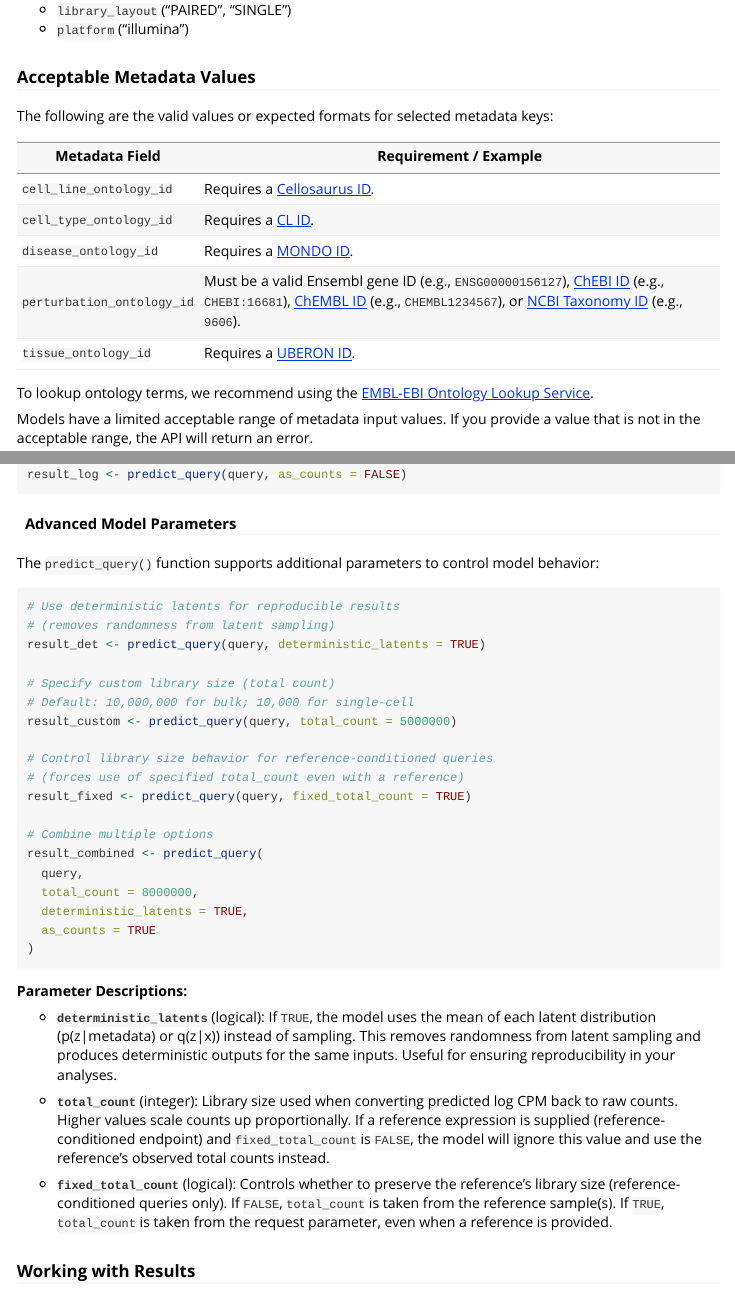
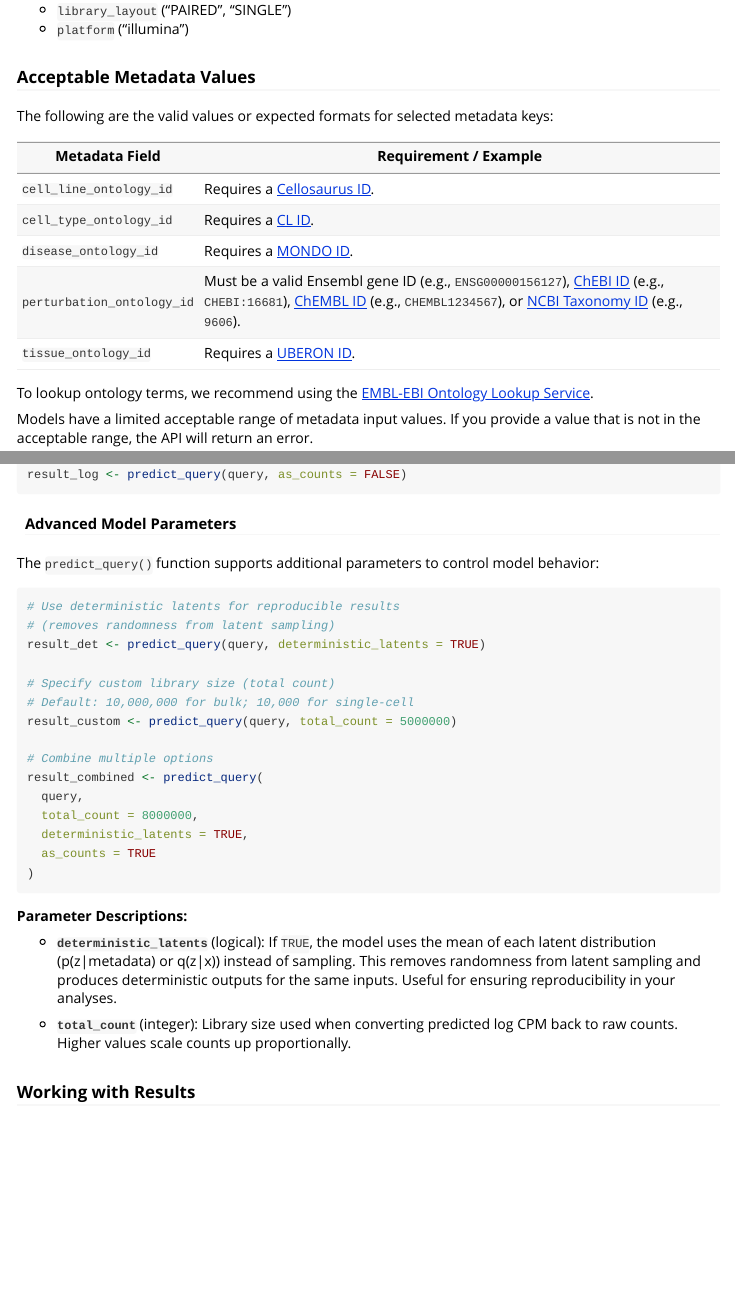
Before and after one commit to synthesizebio/rsynthbio, an R Markdown document (vignettes/getting-started.Rmd): the page in a window 1100 px wide, from 3620 px down, and a second part further down, joined at a grey line. Rendered offline with R 4.5, knitr and Pandoc, with nearby package versions.

Commit message:
remove fixed_total_count

```diff
--- a/vignettes/getting-started.Rmd
+++ b/vignettes/getting-started.Rmd
@@ -250,10 +250,6 @@ result_det <- predict_query(query, deterministic_latents = TRUE)
 # Default: 10,000,000 for bulk; 10,000 for single-cell
 result_custom <- predict_query(query, total_count = 5000000)
 
-# Control library size behavior for reference-conditioned queries
-# (forces use of specified total_count even with a reference)
-result_fixed <- predict_query(query, fixed_total_count = TRUE)
-
 # Combine multiple options
 result_combined <- predict_query(
   query,
@@ -267,9 +263,7 @@ result_combined <- predict_query(
 
 - **`deterministic_latents`** (logical): If `TRUE`, the model uses the mean of each latent distribution (p(z|metadata) or q(z|x)) instead of sampling. This removes randomness from latent sampling and produces deterministic outputs for the same inputs. Useful for ensuring reproducibility in your analyses.
 
-- **`total_count`** (integer): Library size used when converting predicted log CPM back to raw counts. Higher values scale counts up proportionally. If a reference expression is supplied (reference-conditioned endpoint) and `fixed_total_count` is `FALSE`, the model will ignore this value and use the reference's observed total counts instead.
-
-- **`fixed_total_count`** (logical): Controls whether to preserve the reference's library size (reference-conditioned queries only). If `FALSE`, `total_count` is taken from the reference sample(s). If `TRUE`, `total_count` is taken from the request parameter, even when a reference is provided.
+- **`total_count`** (integer): Library size used when converting predicted log CPM back to raw counts. Higher values scale counts up proportionally.
 
 ### Working with Results
 
```
Also changed, not shown: R/call_model_api.R (+1 -11 lines), README.md, 1 other file.
